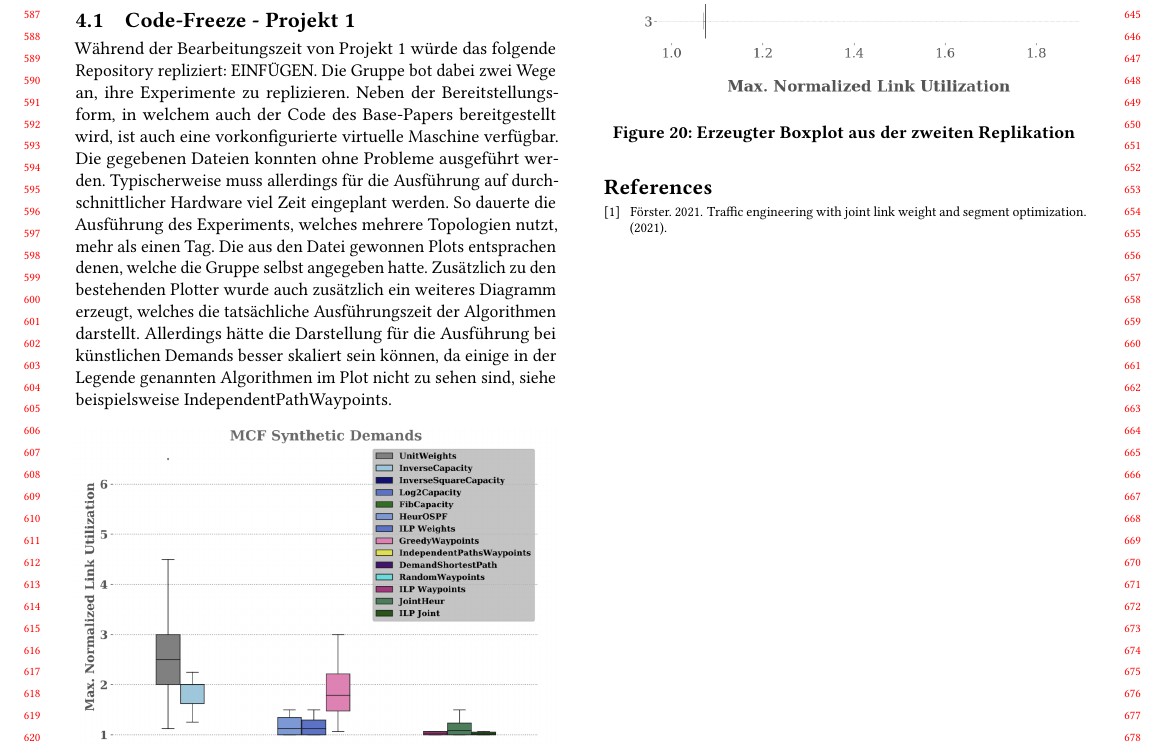
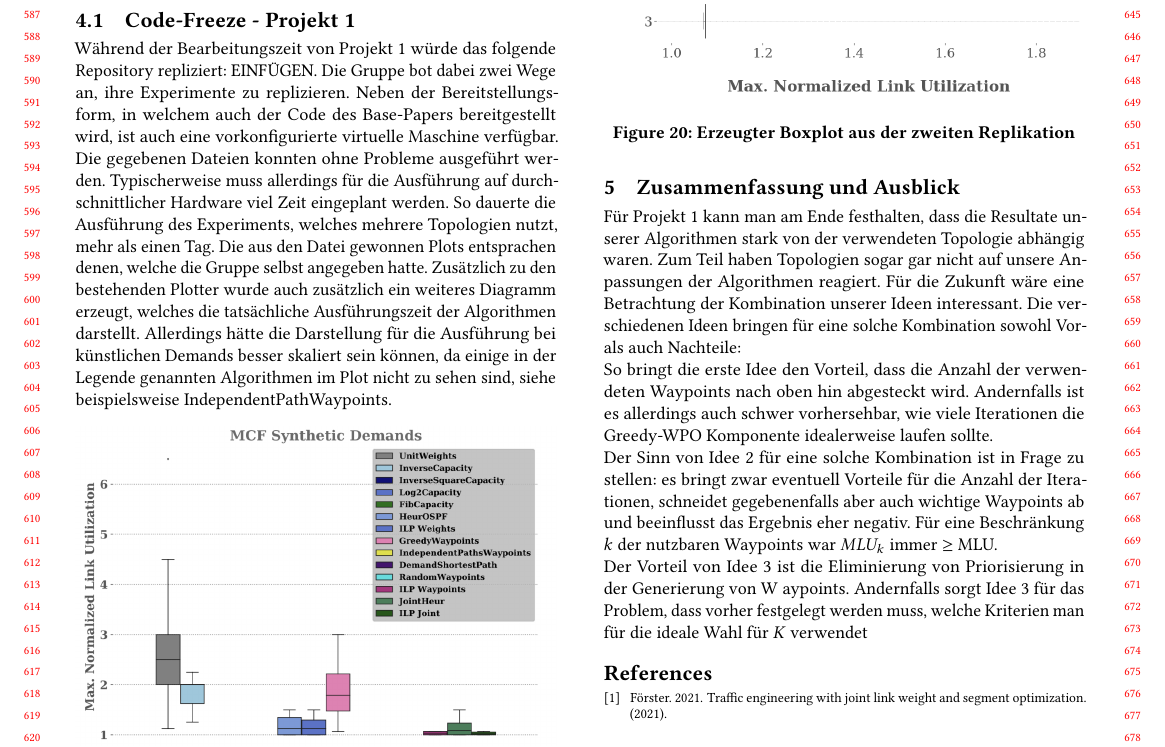
Before and after one commit to gajanns/Fachprojekt_Report, a LaTeX paper (sample-sigconf.tex): part of page 6 of 6, cut so that both start at the same text. Compiled offline with pdfLaTeX.

Commit message:
Add files via upload

```diff
--- a/sample-sigconf.tex
+++ b/sample-sigconf.tex
@@ -361,6 +361,13 @@ Bei der reinen Ausführung des Codes hatten wir keine Probleme. Allerdings waren
   \caption{Erzeugter Boxplot aus der zweiten Replikation}
 \end{figure}
 
+\section{Zusammenfassung und Ausblick}
+Für Projekt 1 kann man am Ende festhalten, dass die Resultate unserer Algorithmen stark von der verwendeten Topologie abhängig waren. Zum Teil haben Topologien sogar gar nicht auf unsere Anpassungen der Algorithmen reagiert.
+Für die Zukunft wäre eine Betrachtung der Kombination unserer Ideen interessant. Die verschiedenen Ideen bringen für eine solche Kombination sowohl Vor- als auch Nachteile: \\
+So bringt die erste Idee den Vorteil, dass die Anzahl der verwendeten Waypoints nach oben hin abgesteckt wird. Andernfalls ist es allerdings auch schwer vorhersehbar, wie viele Iterationen die Greedy-WPO Komponente idealerweise laufen sollte. \\
+Der Sinn von Idee 2 für eine solche Kombination ist in Frage zu stellen: es bringt zwar eventuell Vorteile für die Anzahl der Iterationen, schneidet gegebenenfalls aber auch wichtige Waypoints ab und beeinflusst das Ergebnis eher negativ. Für eine Beschränkung $k$ der nutzbaren Waypoints war $MLU_{k}$ immer $\geq$ MLU. \\
+Der Vorteil von Idee 3 ist die Eliminierung von Priorisierung in der Generierung von W aypoints. Andernfalls sorgt Idee 3 für das Problem, dass vorher festgelegt werden muss, welche Kriterien man für die ideale Wahl für $K$ verwendet
+
 
 
 %%
```
Also changed, not shown: sample-sigconf.pdf, 4 other files.
